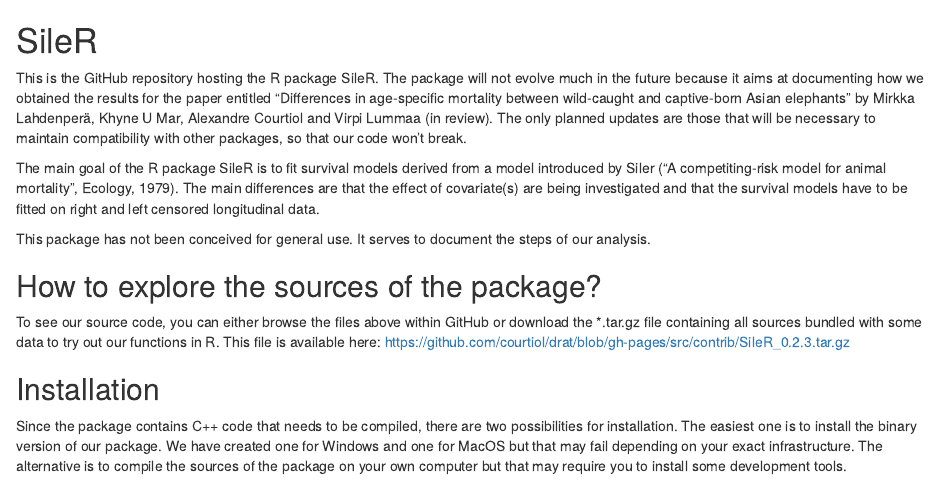
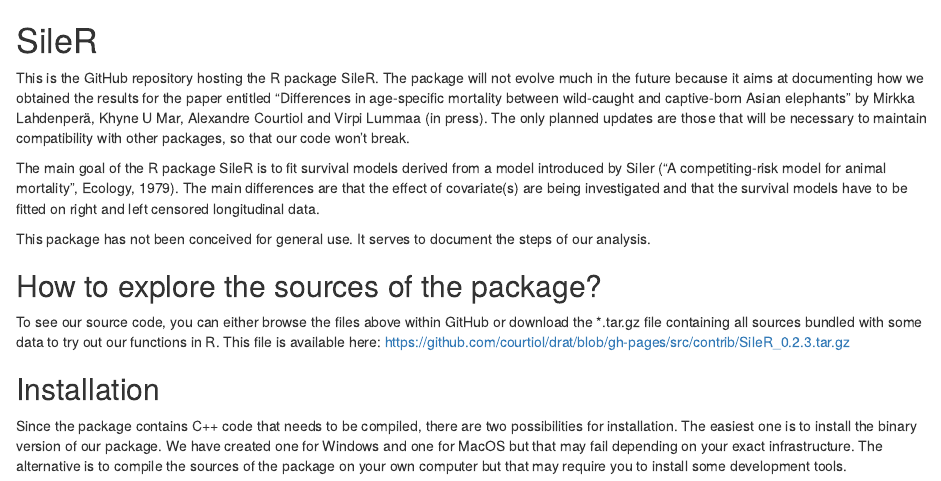
Before and after one commit to courtiol/SileR, an R Markdown document (readme.Rmd): the page in a window 1100 px wide, from its top. Rendered offline with R 4.5, knitr and Pandoc, with nearby package versions.

Commit message:
change publication status

```diff
--- a/readme.Rmd
+++ b/readme.Rmd
@@ -4,7 +4,7 @@
 evolve much in the future because it aims at documenting how we obtained the
 results for the paper entitled "Differences in age-specific mortality
 between wild-caught and captive-born Asian elephants" by Mirkka Lahdenperä,
-Khyne U Mar, Alexandre Courtiol and Virpi Lummaa (in review).
+Khyne U Mar, Alexandre Courtiol and Virpi Lummaa (in press).
 The only planned updates are those that will be necessary to maintain
 compatibility with other packages, so that our code won't break.
 
```
